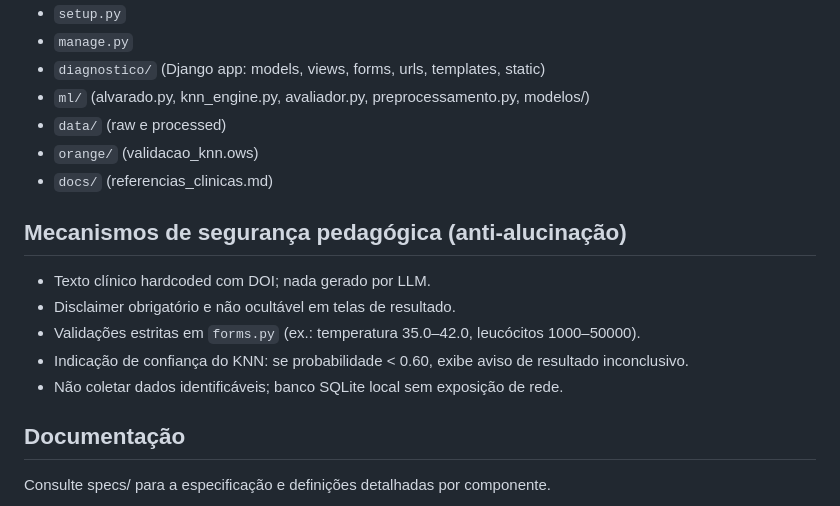
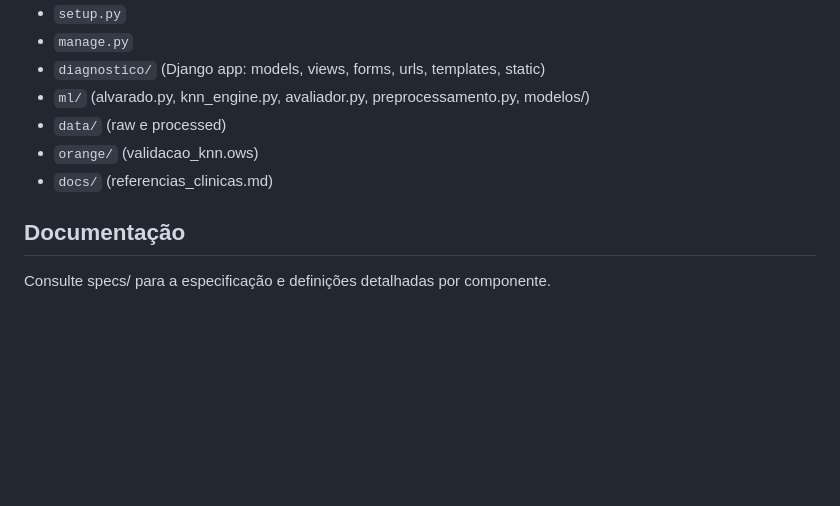
Before and after one commit to muriloborgesribeiro/appspec, a Markdown page: README.md, the part around the change. Drawn GitHub-style; blank space fills up the shorter version.

```diff
--- a/README.md
+++ b/README.md
@@ -81,14 +81,6 @@ Estrutura de pastas
 - `orange/` (validacao_knn.ows)
 - `docs/` (referencias_clinicas.md)
 
-Mecanismos de segurança pedagógica (anti-alucinação)
---------------------------------------------------
-- Texto clínico hardcoded com DOI; nada gerado por LLM.
-- Disclaimer obrigatório e não ocultável em telas de resultado.
-- Validações estritas em `forms.py` (ex.: temperatura 35.0–42.0, leucócitos 1000–50000).
-- Indicação de confiança do KNN: se probabilidade < 0.60, exibe aviso de resultado inconclusivo.
-- Não coletar dados identificáveis; banco SQLite local sem exposição de rede.
-
 Documentação
 ---------------------
 Consulte specs/ para a especificação e definições detalhadas por componente.
```
